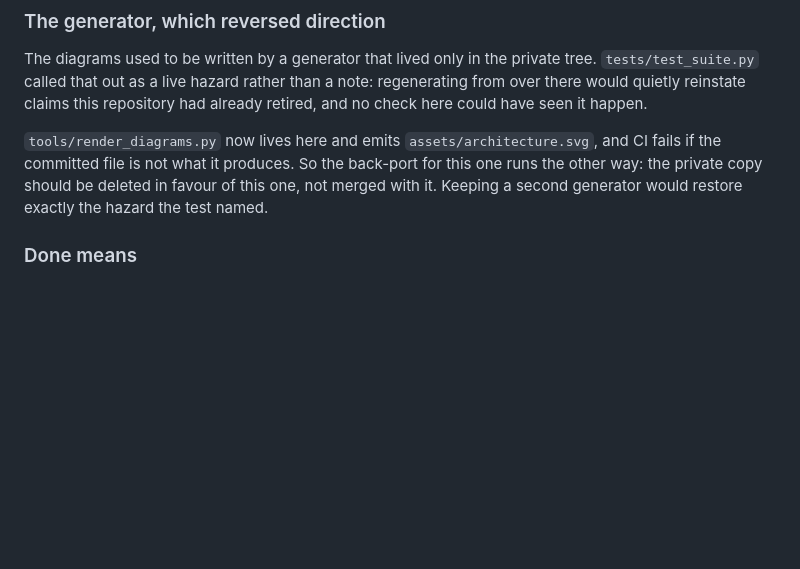
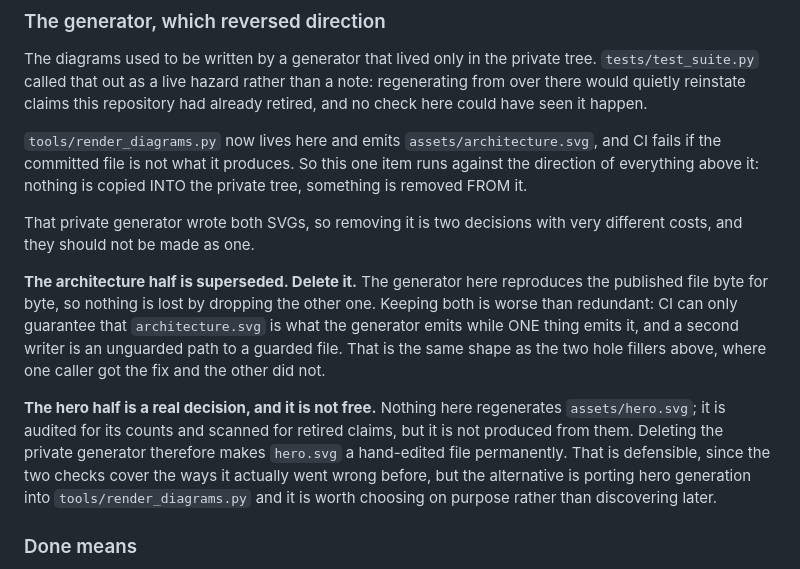
Before and after one commit to jameswniu/3d-filmmaking-ads-multimodal-evals, a Markdown page: docs/ROADMAP.md, the part around the change. Drawn GitHub-style; blank space fills up the shorter version.

Commit message:
Split the generator removal into the two decisions it actually is
The entry said the private copy "should be deleted in favour of this one",
which reads as free cleanup and is not. That generator wrote both SVGs, and
the two halves cost very different things to remove.

Dropping its architecture half loses nothing, because the generator here
reproduces the published file byte for byte. Dropping its hero half means
assets/hero.svg can never be regenerated again, only hand edited, since
nothing here produces it. That is a defensible trade, the count audit and
the retired-claim scanner cover how it went wrong before, but it is a
choice and the old wording hid it until after the deletion.

```diff
--- a/docs/ROADMAP.md
+++ b/docs/ROADMAP.md
@@ -63,10 +63,27 @@ regenerating from over there would quietly reinstate claims this repository had
 already retired, and no check here could have seen it happen.
 
 `tools/render_diagrams.py` now lives here and emits `assets/architecture.svg`,
-and CI fails if the committed file is not what it produces. So the back-port for
-this one runs the other way: the private copy should be deleted in favour of
-this one, not merged with it. Keeping a second generator would restore exactly
-the hazard the test named.
+and CI fails if the committed file is not what it produces. So this one item
+runs against the direction of everything above it: nothing is copied INTO the
+private tree, something is removed FROM it.
+
+That private generator wrote both SVGs, so removing it is two decisions with
+very different costs, and they should not be made as one.
+
+**The architecture half is superseded. Delete it.** The generator here
+reproduces the published file byte for byte, so nothing is lost by dropping the
+other one. Keeping both is worse than redundant: CI can only guarantee that
+`architecture.svg` is what the generator emits while ONE thing emits it, and a
+second writer is an unguarded path to a guarded file. That is the same shape as
+the two hole fillers above, where one caller got the fix and the other did not.
+
+**The hero half is a real decision, and it is not free.** Nothing here
+regenerates `assets/hero.svg`; it is audited for its counts and scanned for
+retired claims, but it is not produced from them. Deleting the private generator
+therefore makes `hero.svg` a hand-edited file permanently. That is defensible,
+since the two checks cover the ways it actually went wrong before, but the
+alternative is porting hero generation into `tools/render_diagrams.py` and it is
+worth choosing on purpose rather than discovering later.
 
 ### Done means
 
```
